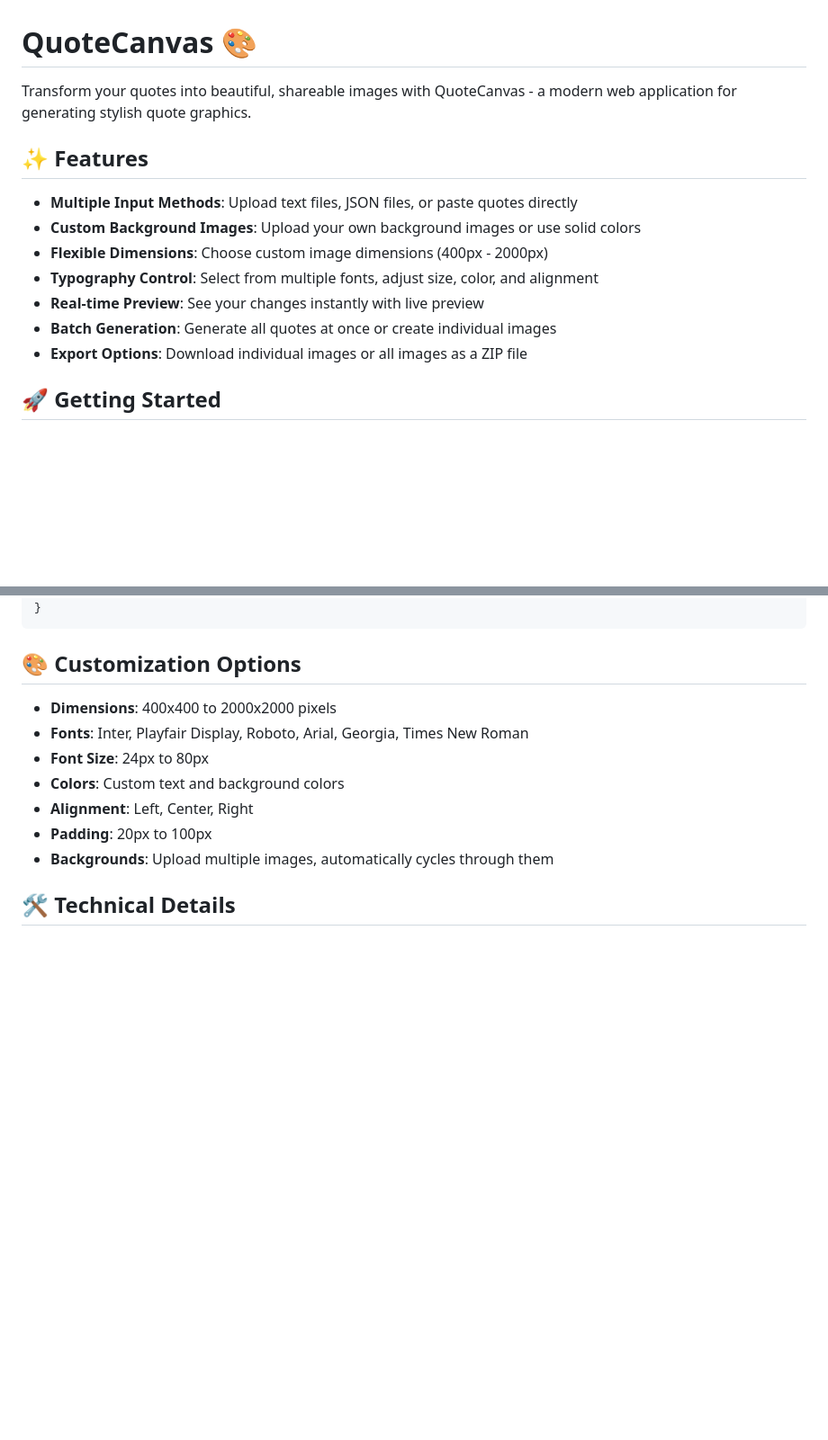
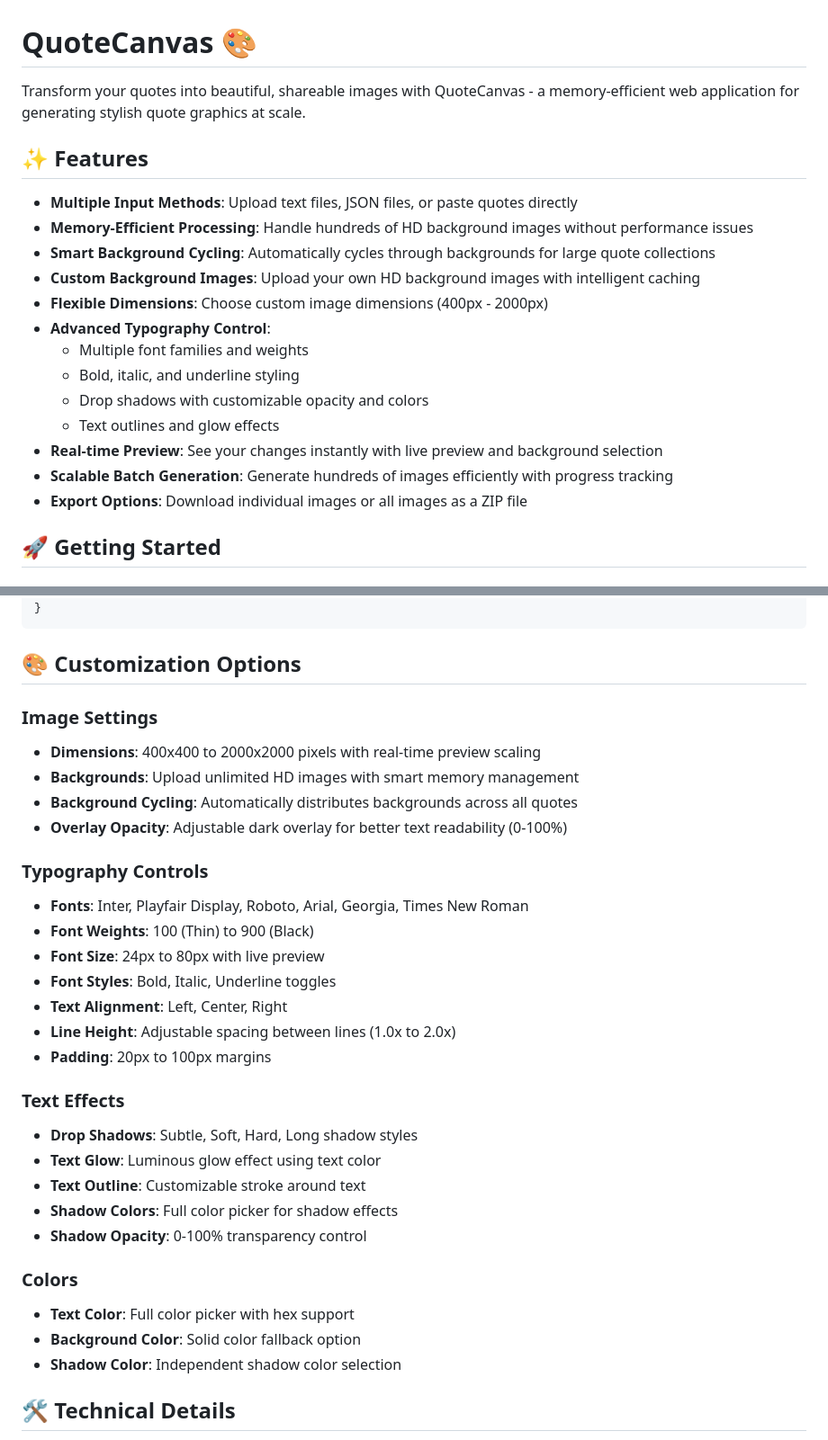
Before and after one commit to JoeWalters/QuoteCanvas, a Markdown page: README.md, 2 parts joined by grey strips. Shown: that part at 90% size. GitHub-like rendering; blank space fills up the shorter version.

Commit message:
Enhance README with detailed features and customization options for QuoteCanvas

```diff
--- a/README.md
+++ b/README.md
@@ -1,15 +1,21 @@
 # QuoteCanvas 🎨
 
-Transform your quotes into beautiful, shareable images with QuoteCanvas - a modern web application for generating stylish quote graphics.
+Transform your quotes into beautiful, shareable images with QuoteCanvas - a memory-efficient web application for generating stylish quote graphics at scale.
 
 ## ✨ Features
 
 - **Multiple Input Methods**: Upload text files, JSON files, or paste quotes directly
-- **Custom Background Images**: Upload your own background images or use solid colors
+- **Memory-Efficient Processing**: Handle hundreds of HD background images without performance issues
+- **Smart Background Cycling**: Automatically cycles through backgrounds for large quote collections
+- **Custom Background Images**: Upload your own HD background images with intelligent caching
 - **Flexible Dimensions**: Choose custom image dimensions (400px - 2000px)
-- **Typography Control**: Select from multiple fonts, adjust size, color, and alignment
-- **Real-time Preview**: See your changes instantly with live preview
-- **Batch Generation**: Generate all quotes at once or create individual images
+- **Advanced Typography Control**:
+  - Multiple font families and weights
+  - Bold, italic, and underline styling
+  - Drop shadows with customizable opacity and colors
+  - Text outlines and glow effects
+- **Real-time Preview**: See your changes instantly with live preview and background selection
+- **Scalable Batch Generation**: Generate hundreds of images efficiently with progress tracking
 - **Export Options**: Download individual images or all images as a ZIP file
 
 ## 🚀 Getting Started
@@ -72,13 +78,32 @@ Or with objects:
 
 ## 🎨 Customization Options
 
-- **Dimensions**: 400x400 to 2000x2000 pixels
+### Image Settings
+- **Dimensions**: 400x400 to 2000x2000 pixels with real-time preview scaling
+- **Backgrounds**: Upload unlimited HD images with smart memory management
+- **Background Cycling**: Automatically distributes backgrounds across all quotes
+- **Overlay Opacity**: Adjustable dark overlay for better text readability (0-100%)
+
+### Typography Controls
 - **Fonts**: Inter, Playfair Display, Roboto, Arial, Georgia, Times New Roman
-- **Font Size**: 24px to 80px
-- **Colors**: Custom text and background colors
-- **Alignment**: Left, Center, Right
-- **Padding**: 20px to 100px
-- **Backgrounds**: Upload multiple images, automatically cycles through them
+- **Font Weights**: 100 (Thin) to 900 (Black)
+- **Font Size**: 24px to 80px with live preview
+- **Font Styles**: Bold, Italic, Underline toggles
+- **Text Alignment**: Left, Center, Right
+- **Line Height**: Adjustable spacing between lines (1.0x to 2.0x)
+- **Padding**: 20px to 100px margins
+
+### Text Effects
+- **Drop Shadows**: Subtle, Soft, Hard, Long shadow styles
+- **Text Glow**: Luminous glow effect using text color
+- **Text Outline**: Customizable stroke around text
+- **Shadow Colors**: Full color picker for shadow effects
+- **Shadow Opacity**: 0-100% transparency control
+
+### Colors
+- **Text Color**: Full color picker with hex support
+- **Background Color**: Solid color fallback option
+- **Shadow Color**: Independent shadow color selection
 
 ## 🛠️ Technical Details
 
```
